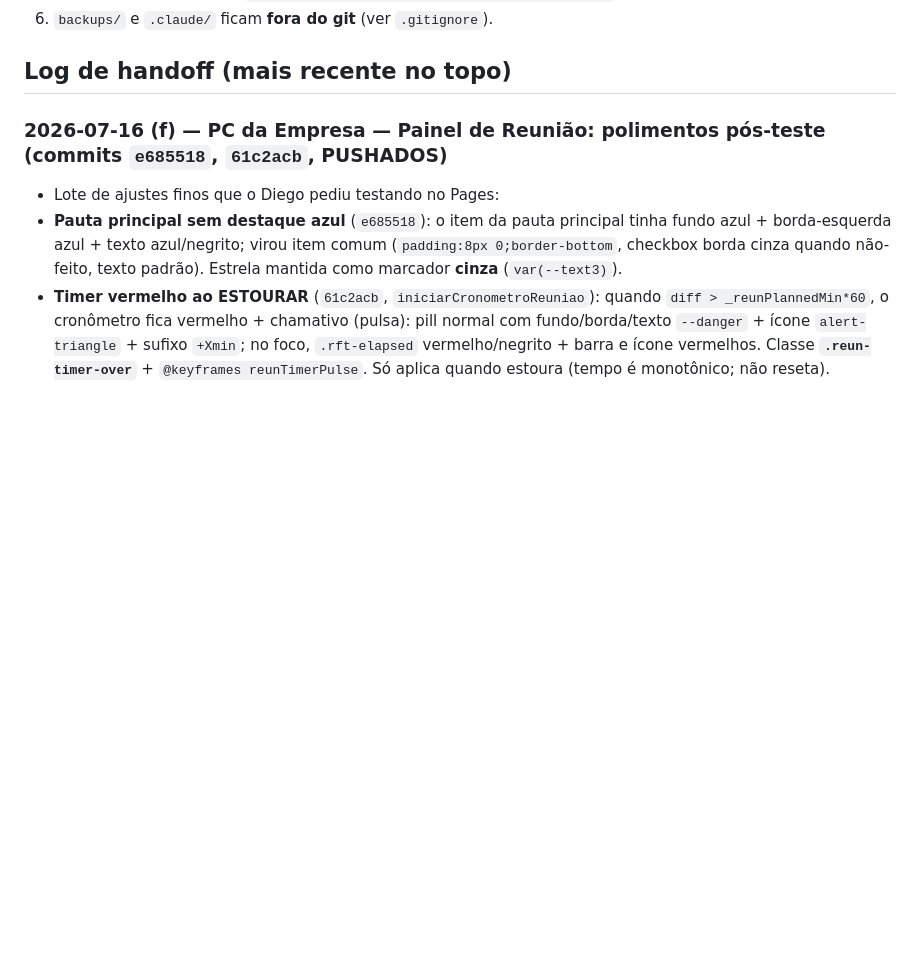
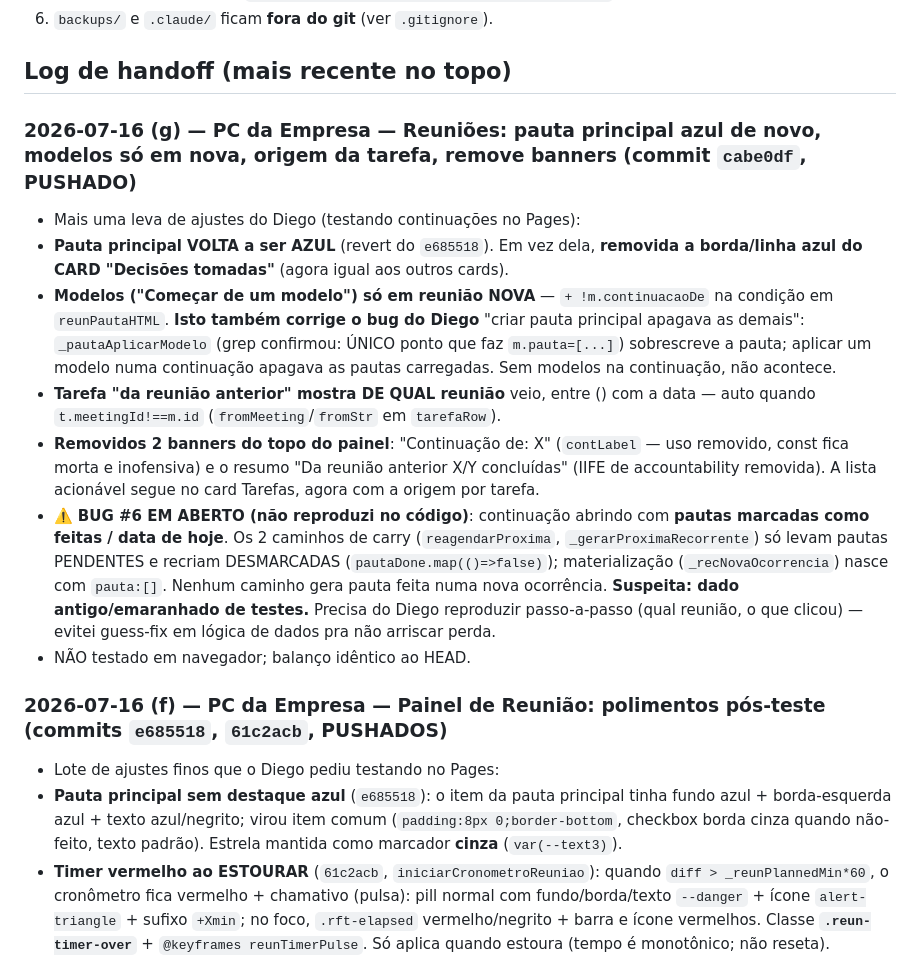
Before and after one commit to dKonrad88/TaskFlow, a Markdown page: CLAUDE.md, the part around the change. Drawn GitHub-style; blank space fills up the shorter version.

Commit message:
docs(handoff): registra ajustes cabe0df (pauta azul, modelos so em nova, origem tarefa, banners)
Co-Authored-By: Claude <noreply@anthropic.com>

```diff
--- a/CLAUDE.md
+++ b/CLAUDE.md
@@ -101,6 +101,21 @@ qualquer coisa. Receita que funcionou p/ divergência com trabalho local não co
 6. `backups/` e `.claude/` ficam **fora do git** (ver `.gitignore`).
 
 ## Log de handoff (mais recente no topo)
+
+### 2026-07-16 (g) — PC da Empresa — Reuniões: pauta principal azul de novo, modelos só em nova, origem da tarefa, remove banners (commit `cabe0df`, PUSHADO)
+- Mais uma leva de ajustes do Diego (testando continuações no Pages):
+- **Pauta principal VOLTA a ser AZUL** (revert do `e685518`). Em vez dela, **removida a borda/linha azul do CARD "Decisões tomadas"** (agora igual aos outros cards).
+- **Modelos ("Começar de um modelo") só em reunião NOVA** — `+ !m.continuacaoDe` na condição em `reunPautaHTML`. **Isto também corrige o bug do Diego**
+  "criar pauta principal apagava as demais": `_pautaAplicarModelo` (grep confirmou: ÚNICO ponto que faz `m.pauta=[...]`) sobrescreve a pauta; aplicar um
+  modelo numa continuação apagava as pautas carregadas. Sem modelos na continuação, não acontece.
+- **Tarefa "da reunião anterior" mostra DE QUAL reunião** veio, entre () com a data — auto quando `t.meetingId!==m.id` (`fromMeeting`/`fromStr` em `tarefaRow`).
+- **Removidos 2 banners do topo do painel**: "Continuação de: X" (`contLabel` — uso removido, const fica morta e inofensiva) e o resumo "Da reunião
+  anterior X/Y concluídas" (IIFE de accountability removida). A lista acionável segue no card Tarefas, agora com a origem por tarefa.
+- ⚠️ **BUG #6 EM ABERTO (não reproduzi no código)**: continuação abrindo com **pautas marcadas como feitas / data de hoje**. Os 2 caminhos de carry
+  (`reagendarProxima`, `_gerarProximaRecorrente`) só levam pautas PENDENTES e recriam DESMARCADAS (`pautaDone.map(()=>false)`); materialização
+  (`_recNovaOcorrencia`) nasce com `pauta:[]`. Nenhum caminho gera pauta feita numa nova ocorrência. **Suspeita: dado antigo/emaranhado de testes.**
+  Precisa do Diego reproduzir passo-a-passo (qual reunião, o que clicou) — evitei guess-fix em lógica de dados pra não arriscar perda.
+- NÃO testado em navegador; balanço idêntico ao HEAD.
 
 ### 2026-07-16 (f) — PC da Empresa — Painel de Reunião: polimentos pós-teste (commits `e685518`, `61c2acb`, PUSHADOS)
 - Lote de ajustes finos que o Diego pediu testando no Pages:
```
